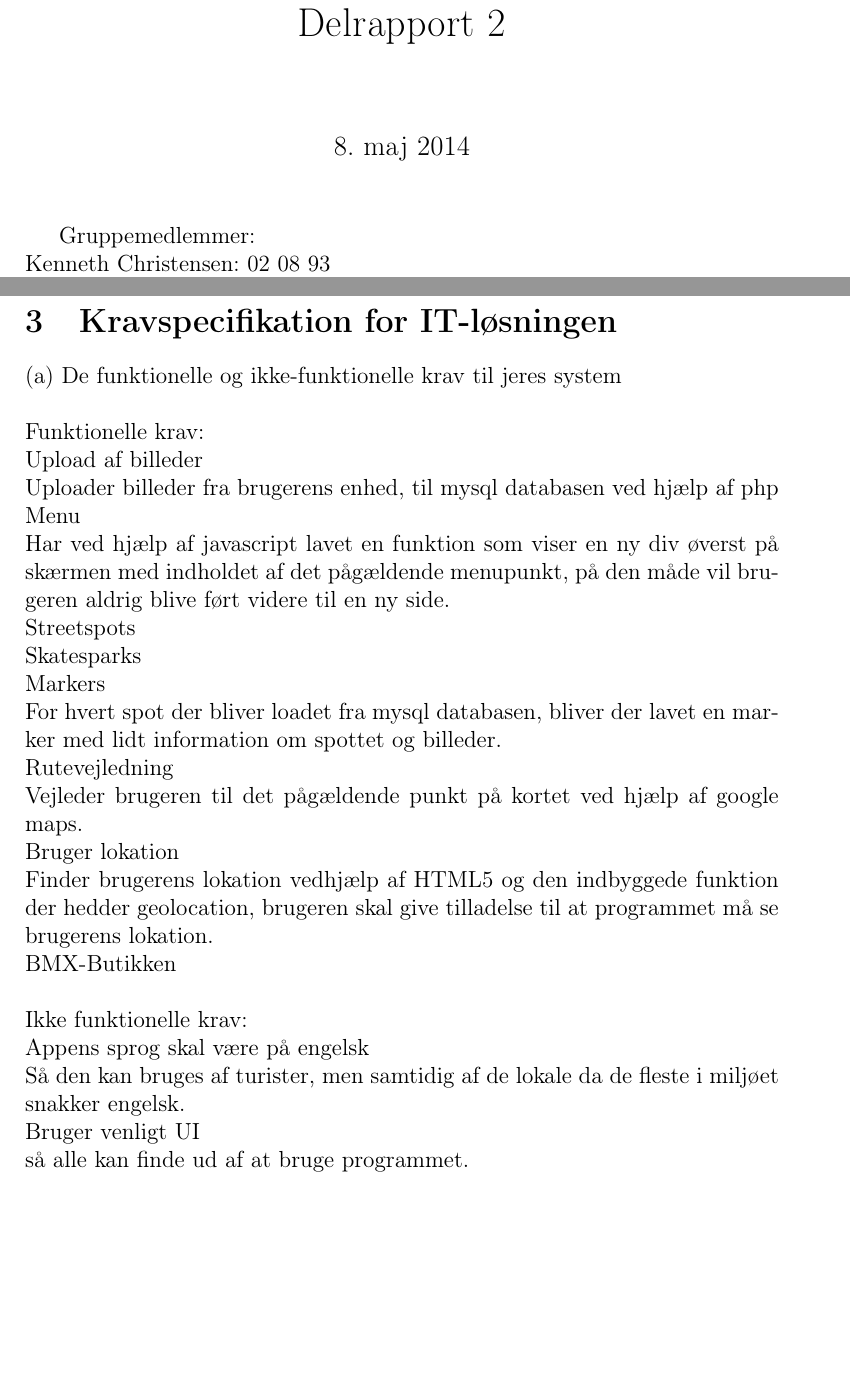
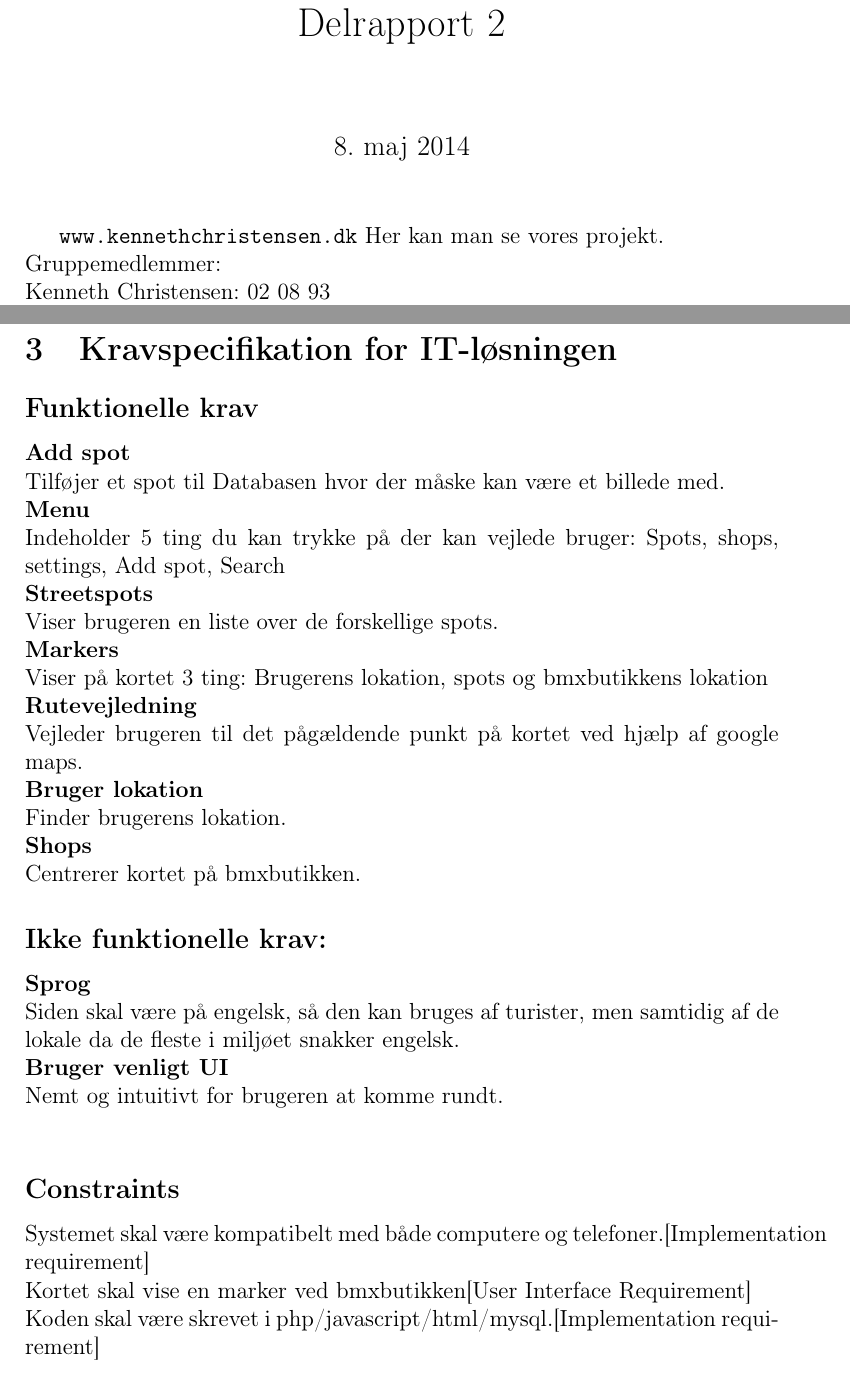
Before and after one commit to mhejselbak/PKSU, a LaTeX document (Delrapport 2/delrapport2.tex): two parts of pages 1 and 3 of 20, joined at a grey line, cut so that both start at the same text, the shorter picture padded with empty space. Compiled offline with pdfLaTeX.

Commit message:
Delrapport 2 genafl tilfoejet

```diff
--- a/Delrapport 2/delrapport2.tex
+++ b/Delrapport 2/delrapport2.tex
@@ -7,6 +7,7 @@
 \usepackage[all]{xy} % den sidste (avancerede) formel i dokumentet
 \usepackage{graphicx}
 \usepackage{listings}
+\usepackage{url}
 \lstdefinelanguage{JavaScript}{
   morekeywords={typeof, new, true, false, catch, function, return, null, catch, switch, var, if, in, while, do, else, case, break},
   morecomment=[s]{/*}{*/},
@@ -104,6 +105,7 @@
 
 \begin{document}
 \maketitle
+\url{www.kennethchristensen.dk} Her kan man se vores projekt.\\
 Gruppemedlemmer:\\
 Kenneth Christensen: 02 08 93\\Michael Jensen: 01 07 93\\Rune Pedersen: 01 11 82\\Rasmus Hansen: 03 12 92
 \\\\
@@ -125,19 +127,21 @@ Følgende model er en FACTOR analyse af projektet og giver en kort og konkret be
 \pagebreak
 
 \section{Kravspecifikation for IT-løsningen}
-(a) De funktionelle og ikke-funktionelle krav til jeres system\\\\
-Funktionelle krav:\\
-Upload af billeder\\ Uploader billeder fra brugerens enhed, til mysql databasen ved hjælp af php\\
-Menu\\ Har ved hjælp af javascript lavet en funktion som viser en ny div øverst på skærmen med indholdet af det pågældende menupunkt, på den måde vil brugeren aldrig blive ført videre til en ny side.\\
-Streetspots\\
-Skatesparks\\
-Markers\\ For hvert spot der bliver loadet fra mysql databasen, bliver der lavet en marker med lidt information om spottet og billeder.\\
-Rutevejledning\\ Vejleder brugeren til det pågældende punkt på kortet ved hjælp af google maps.\\
-Bruger lokation\\ Finder brugerens lokation vedhjælp af HTML5 og den indbyggede funktion der hedder geolocation, brugeren skal give tilladelse til at programmet må se brugerens lokation.\\
-BMX-Butikken\\\\
-Ikke funktionelle krav:\\
-Appens sprog skal være på engelsk\\ Så den kan bruges af turister, men samtidig af de lokale da de fleste i miljøet snakker engelsk.\\
-Bruger venligt UI\\ så alle kan finde ud af at bruge programmet.\\
+\subsection*{Funktionelle krav}
+\textbf{Add spot} \\ Tilføjer et spot til Databasen hvor der måske kan være et billede med.\\
+\textbf{Menu}\\ Indeholder 5 ting du kan trykke på der kan vejlede bruger: Spots, shops, settings, Add spot, Search\\
+\textbf{Streetspots}\\ Viser brugeren en liste over de forskellige spots.\\
+\textbf{Markers}\\ Viser på kortet 3 ting: Brugerens lokation, spots og bmxbutikkens lokation\\
+\textbf{Rutevejledning}\\ Vejleder brugeren til det pågældende punkt på kortet ved hjælp af google maps.\\
+\textbf{Bruger lokation}\\ Finder brugerens lokation.\\
+\textbf{Shops}\\ Centrerer kortet på bmxbutikken.
+\subsection*{Ikke funktionelle krav:}
+\textbf{Sprog}\\ Siden skal være på engelsk, så den kan bruges af turister, men samtidig af de lokale da de fleste i miljøet snakker engelsk.\\
+\textbf{Bruger venligt UI}\\ Nemt og intuitivt for brugeren at komme rundt.\\
+\subsection*{Constraints}
+Systemet skal være kompatibelt med både computere og telefoner.[Implementation requirement]\\
+Kortet skal vise en marker ved bmxbutikken[User Interface Requirement]\\
+Koden skal være skrevet i php/javascript/html/mysql.[Implementation requirement]\\
 \pagebreak\\
 
 (b) En use case model, der beskriver system-funktionaliteten. Der ønskes et højniveau-diagram,
```
Also changed, not shown: Delrapport 2/delrapport2.pdf, Delrapport 2/delrapport2.tex (2 more changed lines), 2 other files.
